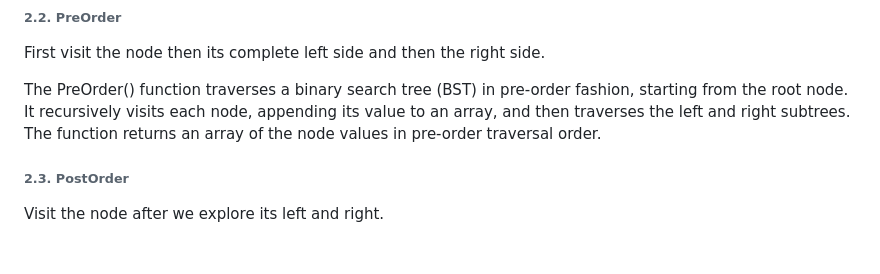
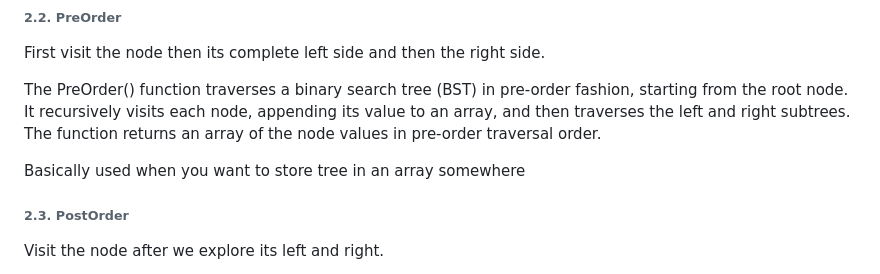
Before and after one commit to TejveerSingh13/ProblemSkill-, a Markdown page: README.md, the part around the change. GitHub-like rendering; blank space fills up the shorter version.

```diff
--- a/README.md
+++ b/README.md
@@ -143,6 +143,8 @@ First visit the node then its complete left side and then the right side.
 
 The PreOrder() function traverses a binary search tree (BST) in pre-order fashion, starting from the root node. It recursively visits each node, appending its value to an array, and then traverses the left and right subtrees. The function returns an array of the node values in pre-order traversal order.
 
+Basically used when you want to store tree in an array somewhere
+
 ###### 2.3. PostOrder
 
 Visit the node after we explore its left and right.
```
